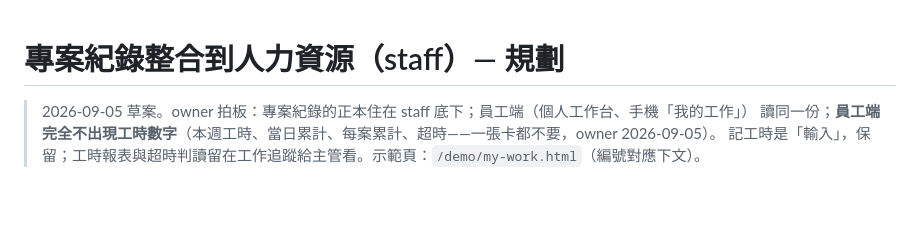
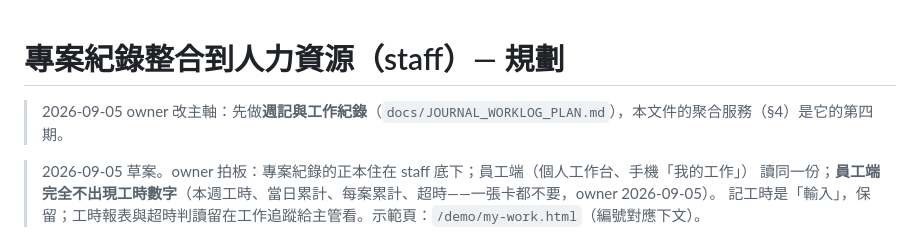
Before and after one commit to denniswang0513-del/Originsun-Media-Guard, a Markdown page: docs/STAFF_PROJECT_RECORD_PLAN.md, the part around the change. Drawn GitHub-style; blank space fills up the shorter version.

```diff
--- a/docs/STAFF_PROJECT_RECORD_PLAN.md
+++ b/docs/STAFF_PROJECT_RECORD_PLAN.md
@@ -1,4 +1,6 @@
 # 專案紀錄整合到人力資源（staff）— 規劃
+
+> 2026-09-05 owner 改主軸：先做**週記與工作紀錄**（`docs/JOURNAL_WORKLOG_PLAN.md`），本文件的聚合服務（§4）是它的第四期。
 
 > 2026-09-05 草案。owner 拍板：專案紀錄的正本住在 staff 底下；員工端（個人工作台、手機「我的工作」）
 > 讀同一份；**員工端完全不出現工時數字**（本週工時、當日累計、每案累計、超時——一張卡都不要，owner 2026-09-05）。
```
Also changed, not shown: docs/JOURNAL_WORKLOG_PLAN.md (added, +156 -0 lines).
